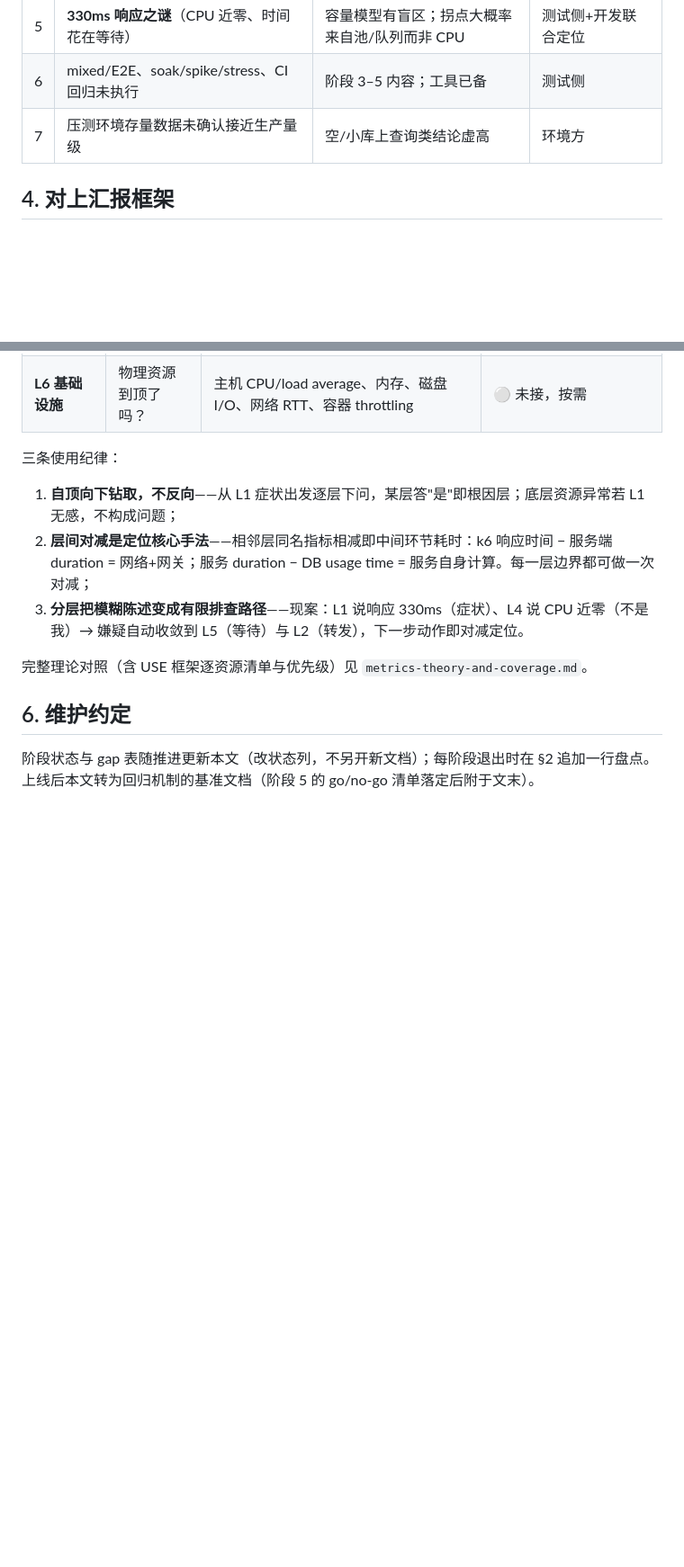
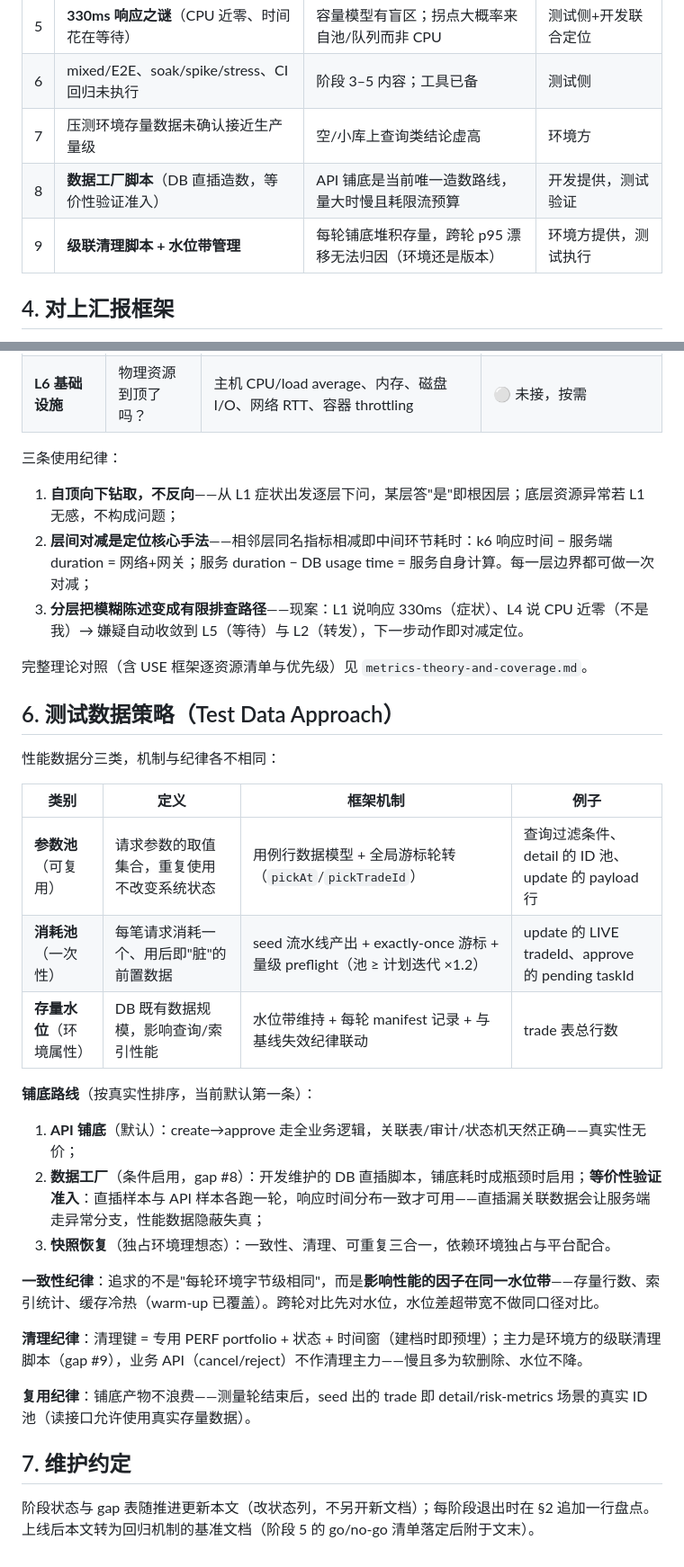
Before and after one commit to Hellen-Zhu/qa-agent, a Markdown page: perf/docs/test-plan.md, 2 parts joined by grey strips. Shown at 90% size. GitHub-like rendering; blank space fills up the shorter version.

Commit message:
docs: test data approach as a first-class plan section
test-plan section 6: the three data classes (reusable parameter pools,
consumable pools, standing-volume waterline) with their framework
mechanisms; seeding routes ranked by fidelity (API seed default, data
factory behind an equivalence-validation gate, snapshot restore as the
dedicated-env ideal); consistency defined as same-waterline-band, and
cleanup keyed on PERF portfolio + time window. Gap list grows rows 8-9
(data factory — dev; cascade cleanup + waterline — env team), and the
checklist gains both demand items plus per-run waterline recording.

Claude-Session: https://claude.ai/code/session_013dQSHE3JrPva6kbQTdJvky

```diff
--- a/perf/docs/test-plan.md
+++ b/perf/docs/test-plan.md
@@ -35,6 +35,8 @@
 | 5 | **330ms 响应之谜**（CPU 近零、时间花在等待） | 容量模型有盲区；拐点大概率来自池/队列而非 CPU | 测试侧+开发联合定位 |
 | 6 | mixed/E2E、soak/spike/stress、CI 回归未执行 | 阶段 3–5 内容；工具已备 | 测试侧 |
 | 7 | 压测环境存量数据未确认接近生产量级 | 空/小库上查询类结论虚高 | 环境方 |
+| 8 | **数据工厂脚本**（DB 直插造数，等价性验证准入） | API 铺底是当前唯一造数路线，量大时慢且耗限流预算 | 开发提供，测试验证 |
+| 9 | **级联清理脚本 + 水位带管理** | 每轮铺底堆积存量，跨轮 p95 漂移无法归因（环境还是版本） | 环境方提供，测试执行 |
 
 ## 4. 对上汇报框架
 
@@ -121,6 +123,28 @@
 
 完整理论对照（含 USE 框架逐资源清单与优先级）见 `metrics-theory-and-coverage.md`。
 
-## 6. 维护约定
+## 6. 测试数据策略（Test Data Approach）
+
+性能数据分三类，机制与纪律各不相同：
+
+| 类别 | 定义 | 框架机制 | 例子 |
+|---|---|---|---|
+| **参数池**（可复用） | 请求参数的取值集合，重复使用不改变系统状态 | 用例行数据模型 + 全局游标轮转（`pickAt`/`pickTradeId`） | 查询过滤条件、detail 的 ID 池、update 的 payload 行 |
+| **消耗池**（一次性） | 每笔请求消耗一个、用后即"脏"的前置数据 | seed 流水线产出 + exactly-once 游标 + 量级 preflight（池 ≥ 计划迭代 ×1.2） | update 的 LIVE tradeId、approve 的 pending taskId |
+| **存量水位**（环境属性） | DB 既有数据规模，影响查询/索引性能 | 水位带维持 + 每轮 manifest 记录 + 与基线失效纪律联动 | trade 表总行数 |
+
+**铺底路线**（按真实性排序，当前默认第一条）：
+
+1. **API 铺底**（默认）：create→approve 走全业务逻辑，关联表/审计/状态机天然正确——真实性无价；
+2. **数据工厂**（条件启用，gap #8）：开发维护的 DB 直插脚本，铺底耗时成瓶颈时启用；**等价性验证准入**：直插样本与 API 样本各跑一轮，响应时间分布一致才可用——直插漏关联数据会让服务端走异常分支，性能数据隐蔽失真；
+3. **快照恢复**（独占环境理想态）：一致性、清理、可重复三合一，依赖环境独占与平台配合。
+
+**一致性纪律**：追求的不是"每轮环境字节级相同"，而是**影响性能的因子在同一水位带**——存量行数、索引统计、缓存冷热（warm-up 已覆盖）。跨轮对比先对水位，水位差超带宽不做同口径对比。
+
+**清理纪律**：清理键 = 专用 PERF portfolio + 状态 + 时间窗（建档时即预埋）；主力是环境方的级联清理脚本（gap #9），业务 API（cancel/reject）不作清理主力——慢且多为软删除、水位不降。
+
+**复用纪律**：铺底产物不浪费——测量轮结束后，seed 出的 trade 即 detail/risk-metrics 场景的真实 ID 池（读接口允许使用真实存量数据）。
+
+## 7. 维护约定
 
 阶段状态与 gap 表随推进更新本文（改状态列，不另开新文档）；每阶段退出时在 §2 追加一行盘点。上线后本文转为回归机制的基准文档（阶段 5 的 go/no-go 清单落定后附于文末）。
```
Also changed, not shown: perf/docs/env-checklist.md (+3 -1 lines).
